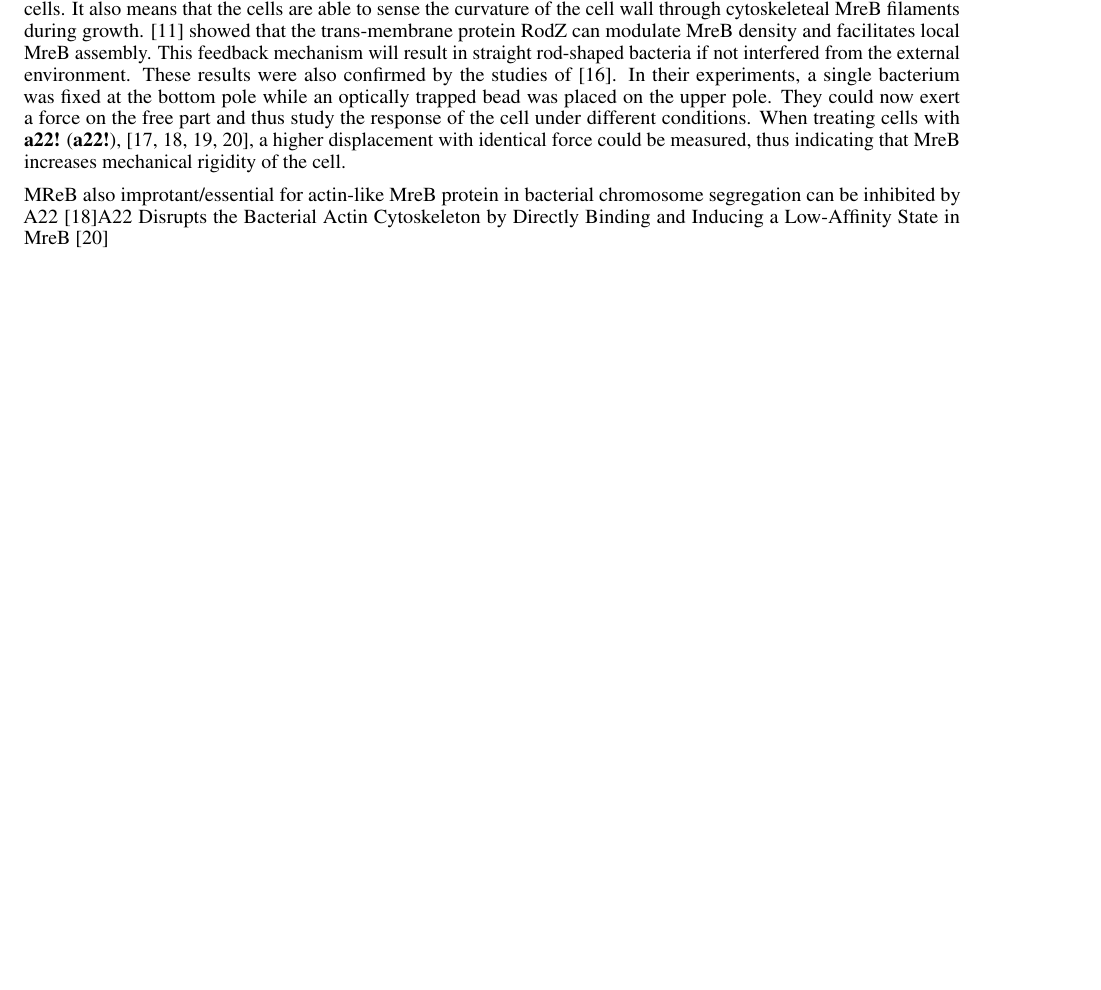
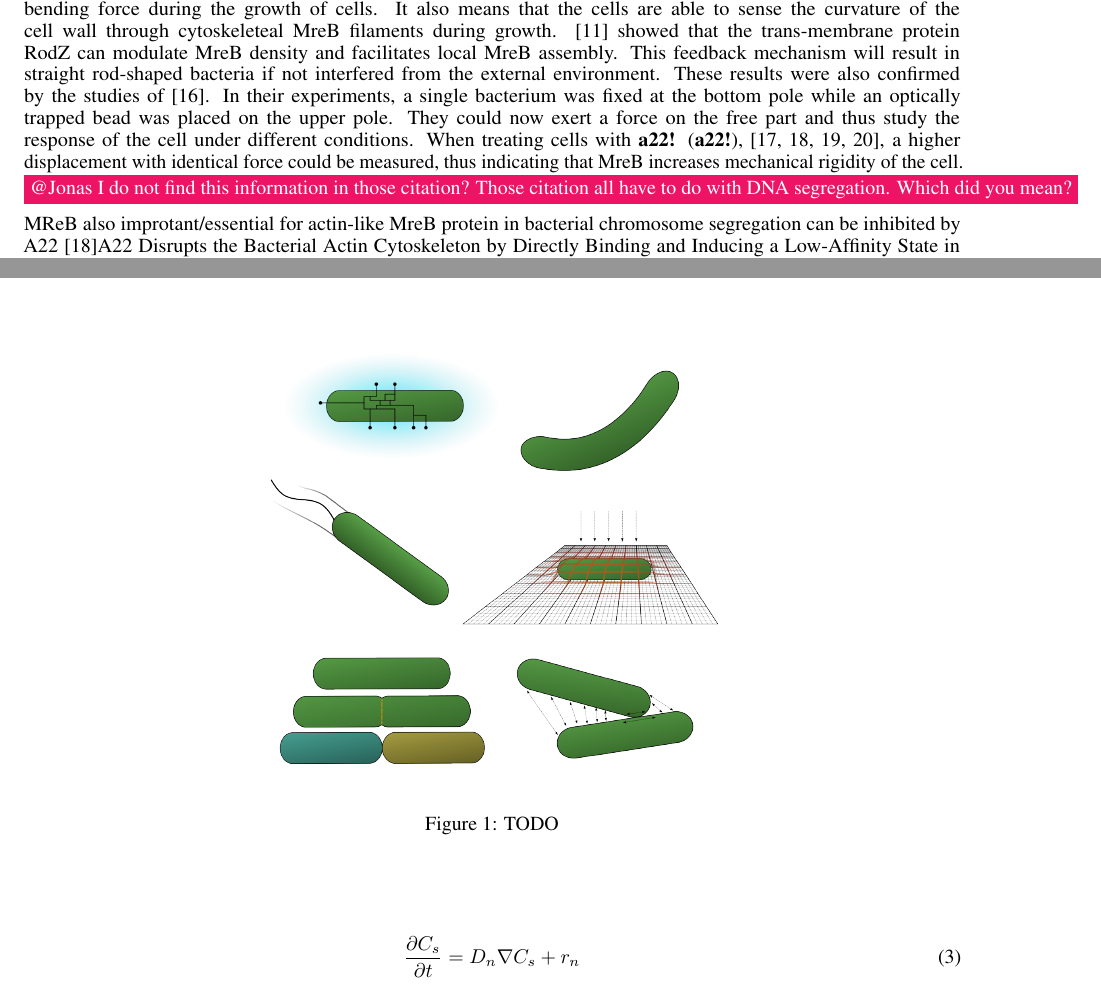
Before and after one commit to jonaspleyer/2025-rod-shaped-bacteria-review, a LaTeX paper (main.tex): part of page 4 of 22 before the commit and two parts of pages 4 and 8 of 22 after it, the two joined at a grey line, cut so that both start at the same text, the shorter picture padded with empty space. Compiled offline with pdfLaTeX.

Commit message:
add todo @Jonas

```diff
--- a/main.tex
+++ b/main.tex
@@ -229,8 +229,7 @@ In their experiments, a single bacterium was fixed at the bottom pole while an o
 bead was placed on the upper pole.
 They could now exert a force on the free part and thus study the response of the cell under
 different conditions.
-When treating cells with \ac{a22},~\cite{IWAI2002,Gitai2005,Karczmarek2007,Bean2009}, a higher displacement with identical force
-could be measured, thus indicating that MreB increases mechanical rigidity of the cell.
+When treating cells with \ac{a22},~\cite{IWAI2002,Gitai2005,Karczmarek2007,Bean2009}, a higher displacement with identical force could be measured, thus indicating that MreB increases mechanical rigidity of the cell.  \todo{@Jonas I do not find this information in those citation? Those citation all have to do with DNA segregation. Which did you mean?}
 
 MReB also improtant/essential for actin-like MreB protein in bacterial chromosome segregation can be inhibited by A22 \cite{Gitai2005}A22 Disrupts the Bacterial Actin Cytoskeleton by Directly Binding and Inducing a Low-Affinity State in MreB \cite{Bean2009}
 
```
